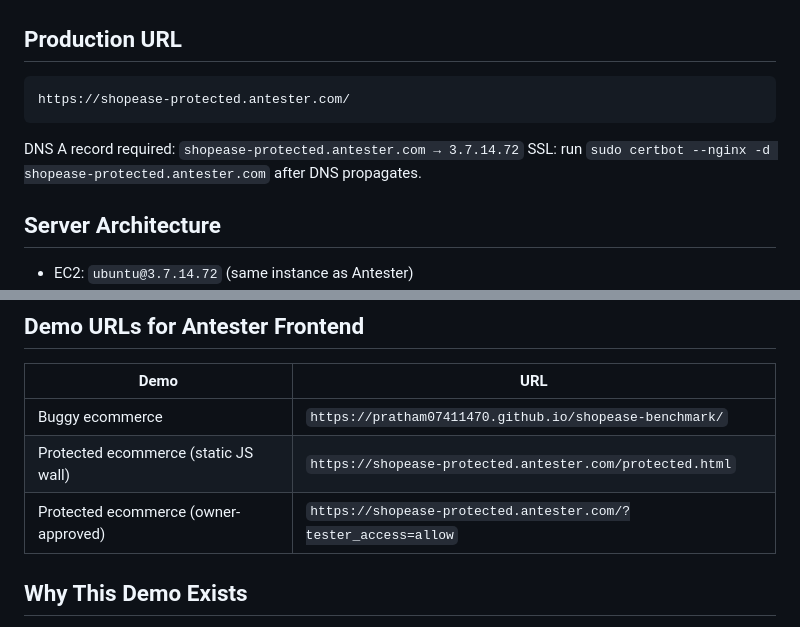
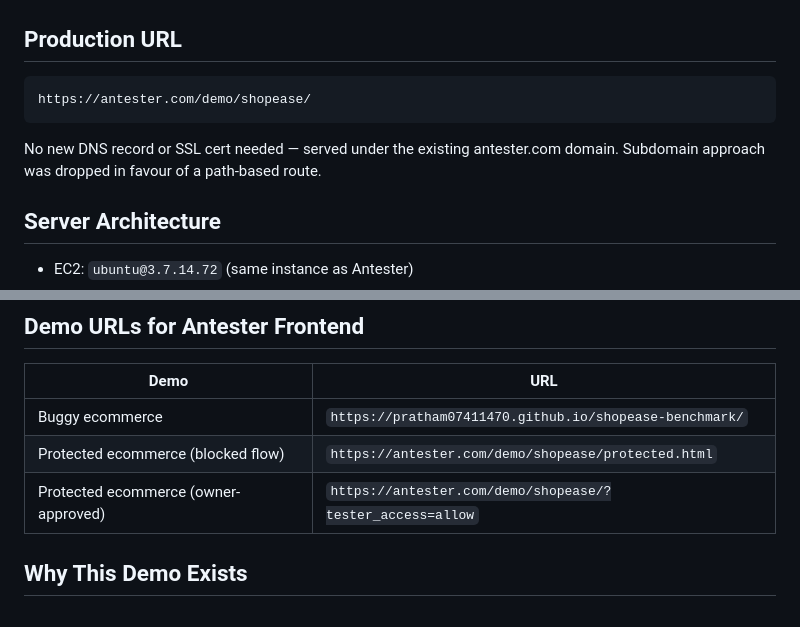
Before and after one commit to Pratham07411470/shopease-benchmark, a Markdown page: DEPLOYMENT_NOTES.md, 2 parts joined by grey strips. Drawn GitHub-style.

Commit message:
deploy: switch to path-based route antester.com/demo/shopease/

````diff
--- a/DEPLOYMENT_NOTES.md
+++ b/DEPLOYMENT_NOTES.md
@@ -3,11 +3,11 @@
 ## Production URL
 
 ```
-https://shopease-protected.antester.com/
+https://antester.com/demo/shopease/
 ```
 
-DNS A record required: `shopease-protected.antester.com → 3.7.14.72`
-SSL: run `sudo certbot --nginx -d shopease-protected.antester.com` after DNS propagates.
+No new DNS record or SSL cert needed — served under the existing antester.com domain.
+Subdomain approach was dropped in favour of a path-based route.
 
 ## Server Architecture
 
@@ -109,8 +109,8 @@ All routes verified before nginx:
 | Demo | URL |
 |------|-----|
 | Buggy ecommerce | `https://pratham07411470.github.io/shopease-benchmark/` |
-| Protected ecommerce (static JS wall) | `https://shopease-protected.antester.com/protected.html` |
-| Protected ecommerce (owner-approved) | `https://shopease-protected.antester.com/?tester_access=allow` |
+| Protected ecommerce (blocked flow) | `https://antester.com/demo/shopease/protected.html` |
+| Protected ecommerce (owner-approved) | `https://antester.com/demo/shopease/?tester_access=allow` |
 
 ## Why This Demo Exists
 
````
